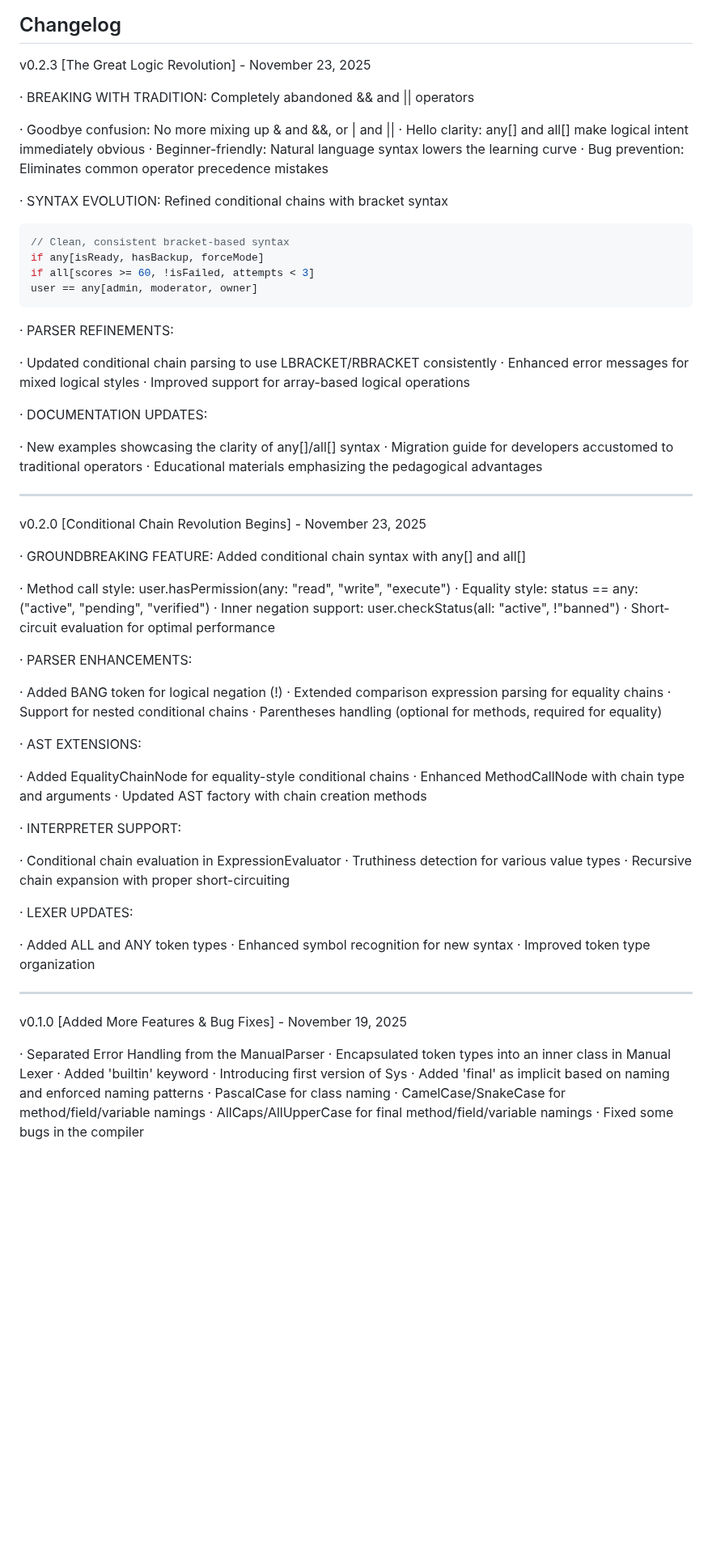
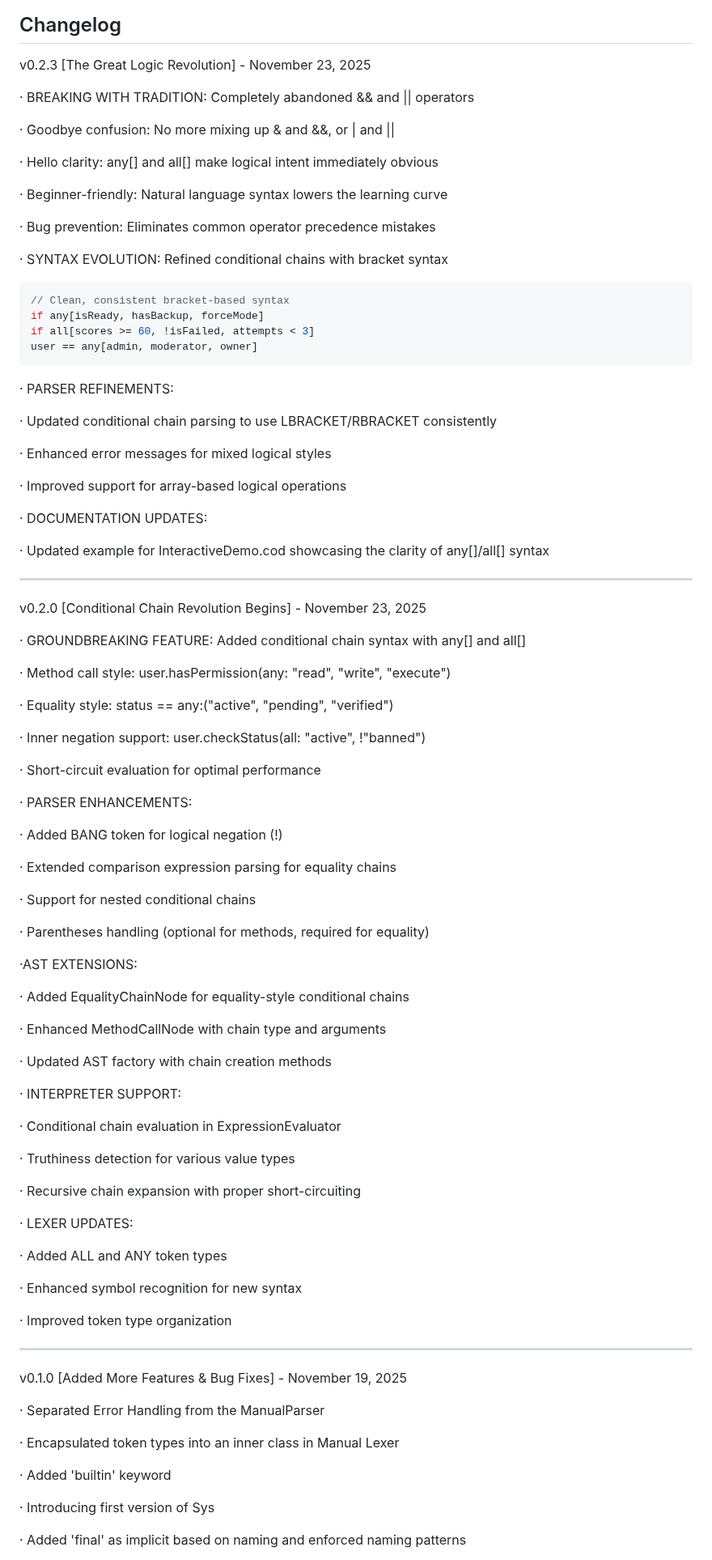
Before and after one commit to DanexCodr/Coderive, a Markdown page: CHANGELOG.md, the part around one of its changes. Shown at 81% size. GitHub-like rendering; blank space fills up the shorter version.

````diff
--- a/CHANGELOG.md
+++ b/CHANGELOG.md
@@ -2,12 +2,18 @@
 
 v0.2.3 [The Great Logic Revolution] - November 23, 2025
 
+
 · BREAKING WITH TRADITION: Completely abandoned && and || operators
 
+
 · Goodbye confusion: No more mixing up & and &&, or | and ||
+
 · Hello clarity: any[] and all[] make logical intent immediately obvious
+
 · Beginner-friendly: Natural language syntax lowers the learning curve
+
 · Bug prevention: Eliminates common operator precedence mistakes
+
 
 · SYNTAX EVOLUTION: Refined conditional chains with bracket syntax
 
@@ -18,59 +24,89 @@ if all[scores >= 60, !isFailed, attempts < 3]
 user == any[admin, moderator, owner]
 ```
 
+
 · PARSER REFINEMENTS:
 
+
 · Updated conditional chain parsing to use LBRACKET/RBRACKET consistently
+
 · Enhanced error messages for mixed logical styles
+
 · Improved support for array-based logical operations
+
 
 · DOCUMENTATION UPDATES:
 
-· New examples showcasing the clarity of any[]/all[] syntax
-· Migration guide for developers accustomed to traditional operators
-· Educational materials emphasizing the pedagogical advantages
+
+· Updated example for InteractiveDemo.cod showcasing the clarity of any[]/all[] syntax
 
 ---
 
 v0.2.0 [Conditional Chain Revolution Begins] - November 23, 2025
 
+
 · GROUNDBREAKING FEATURE: Added conditional chain syntax with any[] and all[]
 
+
 · Method call style: user.hasPermission(any: "read", "write", "execute")
+
 · Equality style: status == any:("active", "pending", "verified")
+
 · Inner negation support: user.checkStatus(all: "active", !"banned")
+
 · Short-circuit evaluation for optimal performance
+
 
 · PARSER ENHANCEMENTS:
 
+
 · Added BANG token for logical negation (!)
+
 · Extended comparison expression parsing for equality chains
+
 · Support for nested conditional chains
+
 · Parentheses handling (optional for methods, required for equality)
 
-· AST EXTENSIONS:
+
+·AST EXTENSIONS:
+
 
 · Added EqualityChainNode for equality-style conditional chains
+
 · Enhanced MethodCallNode with chain type and arguments
+
 · Updated AST factory with chain creation methods
+
 
 · INTERPRETER SUPPORT:
 
+
 · Conditional chain evaluation in ExpressionEvaluator
+
 · Truthiness detection for various value types
+
 · Recursive chain expansion with proper short-circuiting
+
 
 · LEXER UPDATES:
 
+
 · Added ALL and ANY token types
+
 · Enhanced symbol recognition for new syntax
+
 · Improved token type organization
 
 ---
 
 v0.1.0 [Added More Features & Bug Fixes] - November 19, 2025
 
+
 · Separated Error Handling from the ManualParser
+
 · Encapsulated token types into an inner class in Manual Lexer
+
 · Added 'builtin' keyword
+
 · Introducing first version of Sys
````
Also changed, not shown: other parts of CHANGELOG.md (+10 -0 lines).
